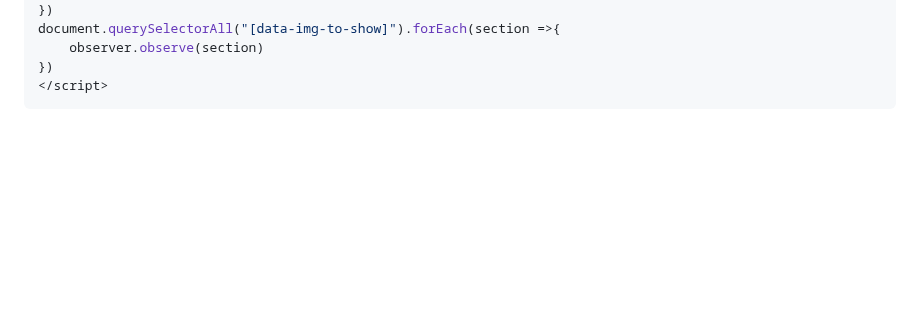
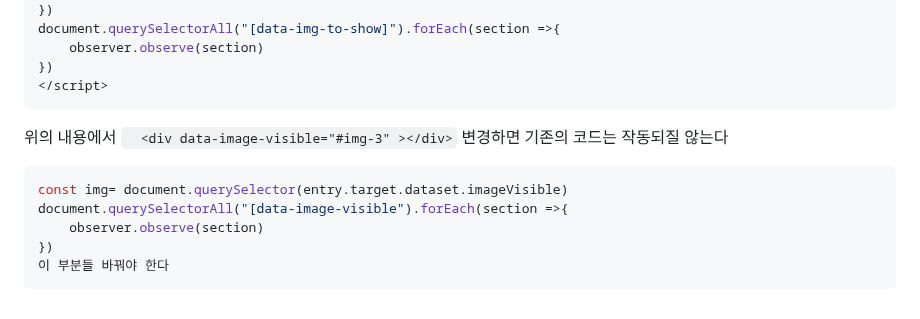
Before and after one commit to PhoebeYoon/Front_End_Lecture, a Markdown page: README.md, the part around the change. Rendered like a GitHub page; blank space fills up the shorter version.

````diff
--- a/README.md
+++ b/README.md
@@ -98,3 +98,11 @@ document.querySelectorAll("[data-img-to-show]").forEach(section =>{
 })
 </script>
 ```
+위의 내용에서  ```  <div data-image-visible="#img-3" ></div>``` 변경하면 기존의 코드는 작동되질 않는다
+```js
+const img= document.querySelector(entry.target.dataset.imageVisible)
+document.querySelectorAll("[data-image-visible").forEach(section =>{
+    observer.observe(section)
+})
+이 부분들 바꿔야 한다
+```
````
